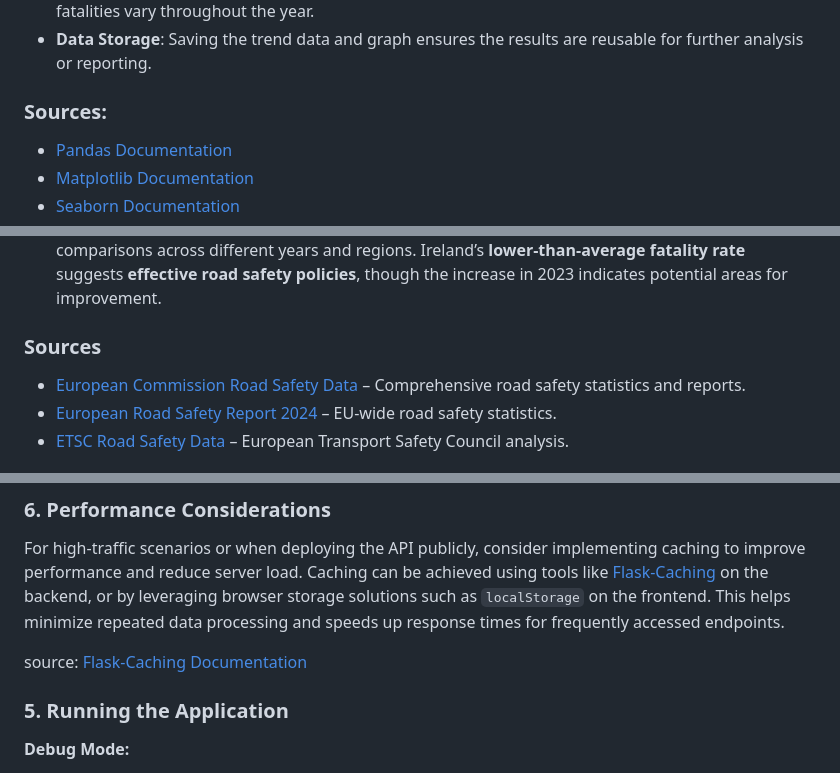
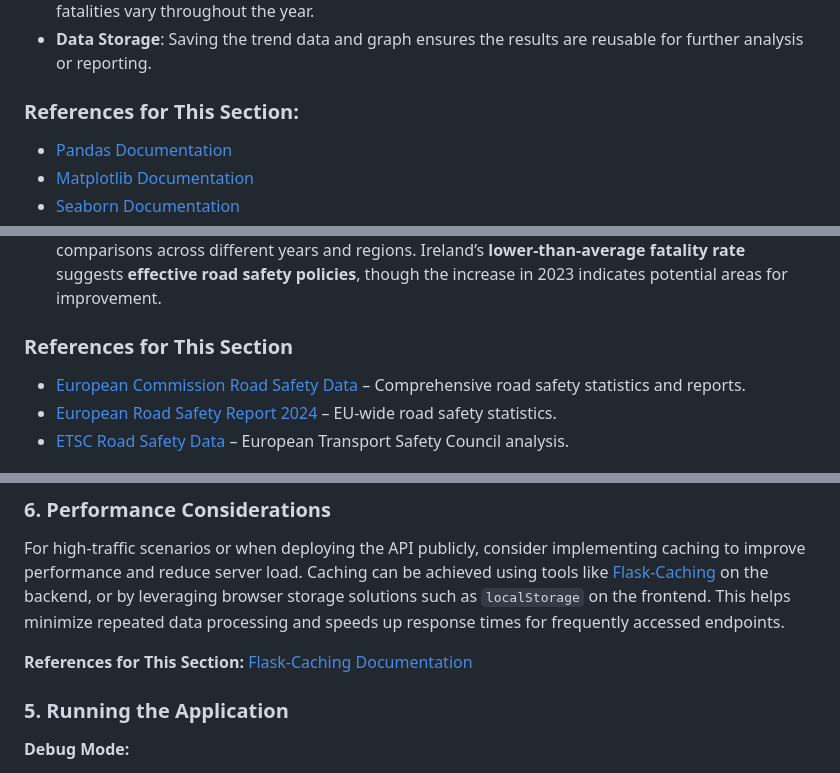
Before and after one commit to ECronin1973/WSAA-Project, a Markdown page: README.md, 3 parts joined by grey strips. Rendered like a GitHub page.

```diff
--- a/README.md
+++ b/README.md
@@ -636,7 +636,7 @@ Year,Month,Fatalities,Change,Trend
 - **Quarterly Insights**: Splitting the data into quarters provides a clearer understanding of how fatalities vary throughout the year.
 - **Data Storage**: Saving the trend data and graph ensures the results are reusable for further analysis or reporting.
 
-### Sources:
+### References for This Section:
 - [Pandas Documentation](https://pandas.pydata.org/docs/)
 - [Matplotlib Documentation](https://matplotlib.org/stable/contents.html)
 - [Seaborn Documentation](https://seaborn.pydata.org/)
@@ -844,7 +844,7 @@ This section compares Ireland’s road fatalities per 100,000 population over th
 - **Population Impact**: Despite Ireland’s **steady population growth**, fatalities per capita have remained relatively stable, suggesting **external factors** such as road safety measures, enforcement, and infrastructure improvements play a role. The European average has remained around **4.00 fatalities per 100,000**, indicating that Ireland consistently performs **better than the EU average** in road safety.
 - **Data Normalization**: Normalized metrics like fatalities per 100,000 population provide clearer comparisons across different years and regions. Ireland’s **lower-than-average fatality rate** suggests **effective road safety policies**, though the increase in 2023 indicates potential areas for improvement.
 
-### **Sources**
+### **References for This Section**
 - [European Commission Road Safety Data](https://ec.europa.eu/transport/road_safety/specialist/statistics_en) – Comprehensive road safety statistics and reports.
 - [European Road Safety Report 2024](https://road-safety-charter.ec.europa.eu/content/annual-statistical-report-road-safety-eu-2024-0) – EU-wide road safety statistics.
 - [ETSC Road Safety Data](https://etsc.eu/euroadsafetydata/) – European Transport Safety Council analysis.
@@ -930,7 +930,7 @@ api.add_resource(FatalitiesResource, '/api/fatalities', '/api/fatalities/<int:re
 
 For high-traffic scenarios or when deploying the API publicly, consider implementing caching to improve performance and reduce server load. Caching can be achieved using tools like [Flask-Caching](https://flask-caching.readthedocs.io/en/latest/) on the backend, or by leveraging browser storage solutions such as `localStorage` on the frontend. This helps minimize repeated data processing and speeds up response times for frequently accessed endpoints.
 
-source: [Flask-Caching Documentation](https://flask-caching.readthedocs.io/en/latest/)
+**References for This Section:** [Flask-Caching Documentation](https://flask-caching.readthedocs.io/en/latest/)
 
 ### 5. Running the Application
 **Debug Mode:**
```
Also changed, not shown: other parts of README.md (+8 -8 lines).
